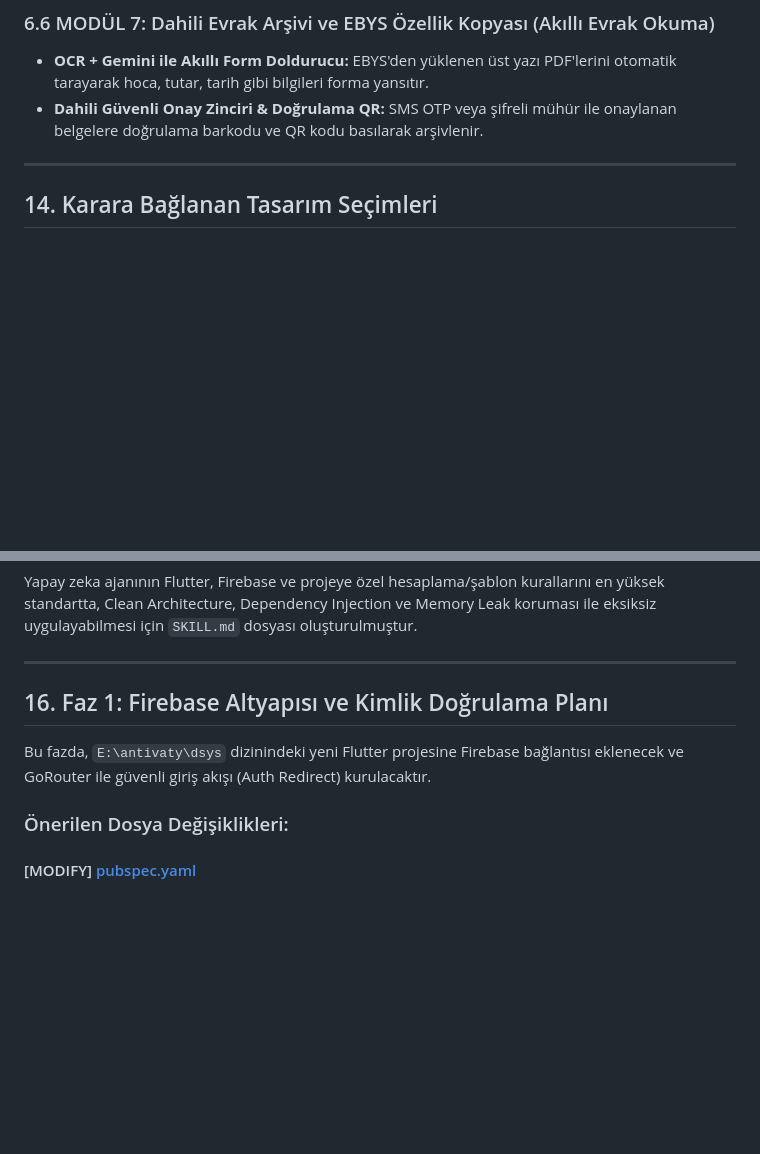
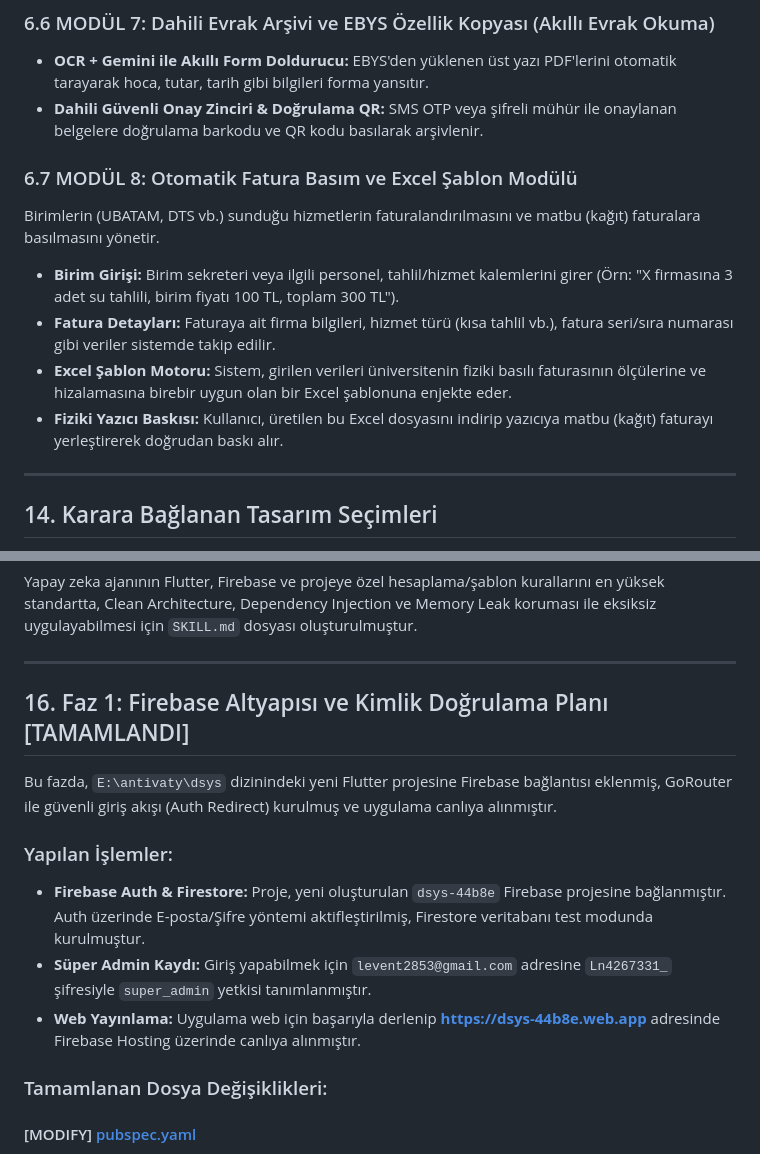
Before and after one commit to leventyildiran/dsys, a Markdown page: implementation_plan.md, 2 parts joined by grey strips. Rendered like a GitHub page; blank space fills up the shorter version.

Commit message:
docs: add Modul 8 (automatic invoice printing) and mark Phase 1 as completed in implementation plan

```diff
--- a/implementation_plan.md
+++ b/implementation_plan.md
@@ -435,6 +435,13 @@ Tüm kararların yıl bazlı izole sorgulanması, gelir/dağıtım analizi, biri
 - **OCR + Gemini ile Akıllı Form Doldurucu:** EBYS'den yüklenen üst yazı PDF'lerini otomatik tarayarak hoca, tutar, tarih gibi bilgileri forma yansıtır.
 - **Dahili Güvenli Onay Zinciri & Doğrulama QR:** SMS OTP veya şifreli mühür ile onaylanan belgelere doğrulama barkodu ve QR kodu basılarak arşivlenir.
 
+### 6.7 MODÜL 8: Otomatik Fatura Basım ve Excel Şablon Modülü
+Birimlerin (UBATAM, DTS vb.) sunduğu hizmetlerin faturalandırılmasını ve matbu (kağıt) faturalara basılmasını yönetir.
+- **Birim Girişi:** Birim sekreteri veya ilgili personel, tahlil/hizmet kalemlerini girer (Örn: "X firmasına 3 adet su tahlili, birim fiyatı 100 TL, toplam 300 TL").
+- **Fatura Detayları:** Faturaya ait firma bilgileri, hizmet türü (kısa tahlil vb.), fatura seri/sıra numarası gibi veriler sistemde takip edilir.
+- **Excel Şablon Motoru:** Sistem, girilen verileri üniversitenin fiziki basılı faturasının ölçülerine ve hizalamasına birebir uygun olan bir Excel şablonuna enjekte eder.
+- **Fiziki Yazıcı Baskısı:** Kullanıcı, üretilen bu Excel dosyasını indirip yazıcıya matbu (kağıt) faturayı yerleştirerek doğrudan baskı alır.
+
 ---
 
 ## 14. Karara Bağlanan Tasarım Seçimleri
@@ -449,11 +456,16 @@ Yapay zeka ajanının Flutter, Firebase ve projeye özel hesaplama/şablon kural
 
 ---
 
-## 16. Faz 1: Firebase Altyapısı ve Kimlik Doğrulama Planı
+## 16. Faz 1: Firebase Altyapısı ve Kimlik Doğrulama Planı [TAMAMLANDI]
 
-Bu fazda, `E:\antivaty\dsys` dizinindeki yeni Flutter projesine Firebase bağlantısı eklenecek ve GoRouter ile güvenli giriş akışı (Auth Redirect) kurulacaktır.
+Bu fazda, `E:\antivaty\dsys` dizinindeki yeni Flutter projesine Firebase bağlantısı eklenmiş, GoRouter ile güvenli giriş akışı (Auth Redirect) kurulmuş ve uygulama canlıya alınmıştır.
 
-### Önerilen Dosya Değişiklikleri:
+### Yapılan İşlemler:
+- **Firebase Auth & Firestore:** Proje, yeni oluşturulan `dsys-44b8e` Firebase projesine bağlanmıştır. Auth üzerinde E-posta/Şifre yöntemi aktifleştirilmiş, Firestore veritabanı test modunda kurulmuştur.
+- **Süper Admin Kaydı:** Giriş yapabilmek için `levent2853@gmail.com` adresine `Ln4267331_` şifresiyle `super_admin` yetkisi tanımlanmıştır.
+- **Web Yayınlama:** Uygulama web için başarıyla derlenip **[https://dsys-44b8e.web.app](https://dsys-44b8e.web.app)** adresinde Firebase Hosting üzerinde canlıya alınmıştır.
+
+### Tamamlanan Dosya Değişiklikleri:
 
 #### [MODIFY] [pubspec.yaml](file:///e:/antivaty/dsys/pubspec.yaml)
 - Firebase bağımlılıkları (`firebase_core`, `firebase_auth`, `cloud_firestore`) eklenecek.
```
